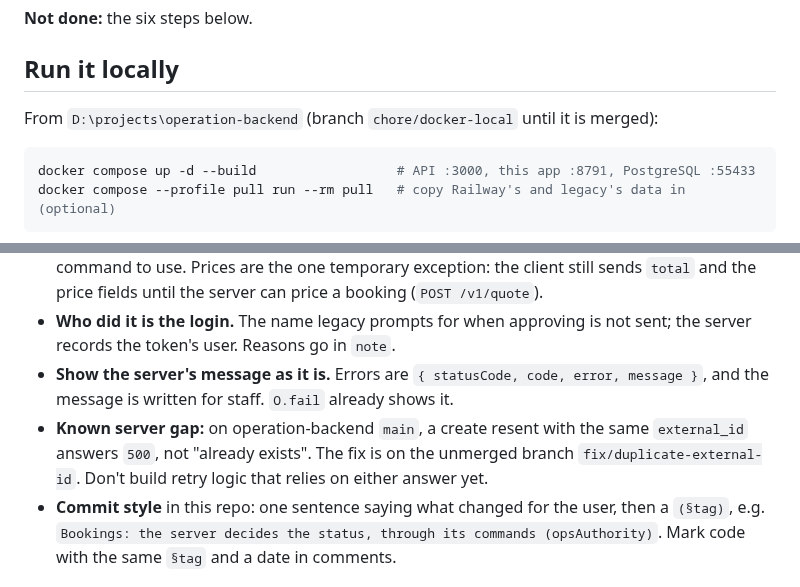
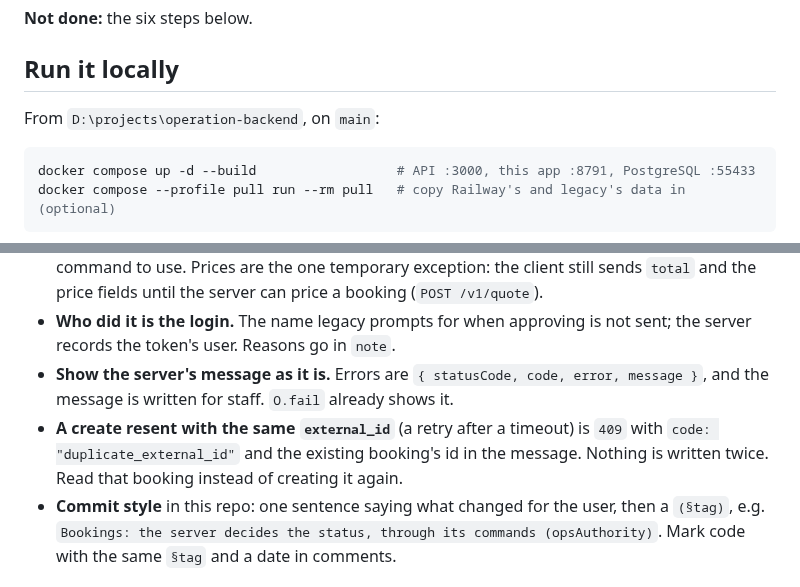
Before and after one commit to TheTaTha5/operation_backend, a Markdown page: docs/handoff/integration-client.md, 2 parts joined by grey strips. Drawn GitHub-style.

````diff
--- a/docs/handoff/integration-client.md
+++ b/docs/handoff/integration-client.md
@@ -34,7 +34,7 @@ commands"), checked against a local operation-backend in 12 scenarios:
 
 ## Run it locally
 
-From `D:\projects\operation-backend` (branch `chore/docker-local` until it is merged):
+From `D:\projects\operation-backend`, on `main`:
 
 ```bash
 docker compose up -d --build                  # API :3000, this app :8791, PostgreSQL :55433
@@ -171,9 +171,9 @@ makes this more likely.
   records the token's user. Reasons go in `note`.
 - **Show the server's message as it is.** Errors are `{ statusCode, code, error, message }`, and the
   message is written for staff. `O.fail` already shows it.
-- **Known server gap:** on operation-backend `main`, a create resent with the same `external_id`
-  answers `500`, not "already exists". The fix is on the unmerged branch
-  `fix/duplicate-external-id`. Don't build retry logic that relies on either answer yet.
+- **A create resent with the same `external_id`** (a retry after a timeout) is `409` with
+  `code: "duplicate_external_id"` and the existing booking's id in the message. Nothing is written
+  twice. Read that booking instead of creating it again.
 - **Commit style** in this repo: one sentence saying what changed for the user, then a `(§tag)`, e.g.
   `Bookings: the server decides the status, through its commands (opsAuthority)`. Mark code with the
   same `§tag` and a date in comments.
````
Also changed, not shown: todo/booking-concurrency-model.md (+3 -4 lines).
